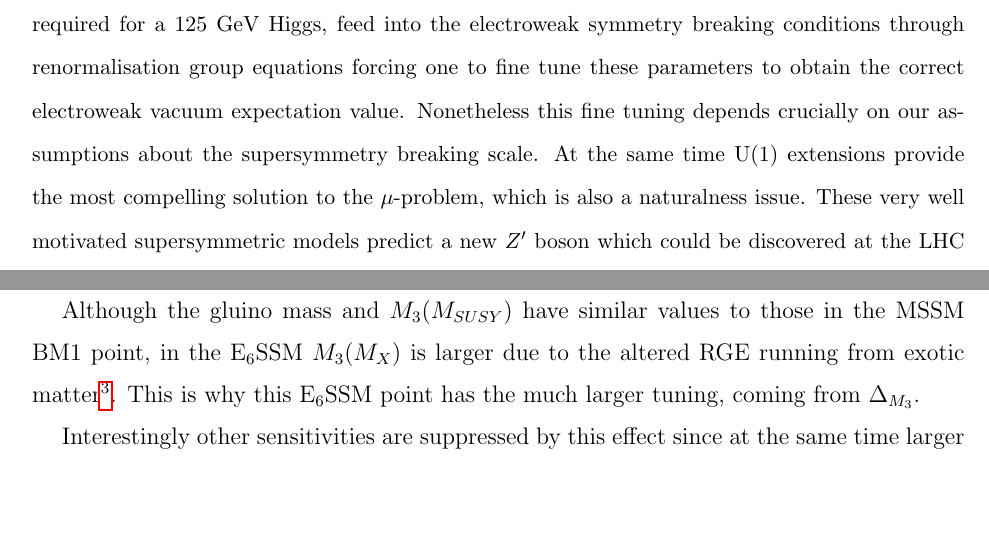
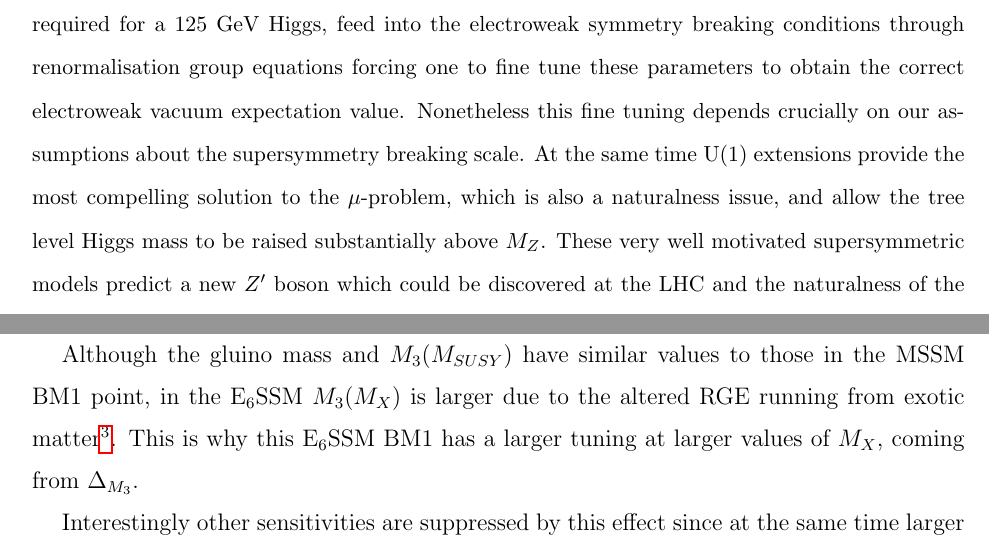
Before and after one commit to azedarach/E6SSM-Tuning, a LaTeX paper (paper/e6ssm-tuning-paper.tex): two parts of pages 1 and 23 of 52, joined at a grey line, cut so that both start at the same text, the shorter picture padded with empty space. Compiled offline with pdfLaTeX.

Commit message:
added tree ree level higgs mass raised to abstract. Plus other rephrasings.

```diff
--- a/paper/e6ssm-tuning-paper.tex
+++ b/paper/e6ssm-tuning-paper.tex
@@ -116,7 +116,7 @@ parameters to obtain the correct electroweak vacuum expectation value.
 Nonetheless this fine tuning depends crucially on our assumptions about
 the supersymmetry breaking scale.  At the same time U(1) extensions
 provide the most compelling solution to the $\mu$-problem, which is also
-a naturalness issue. These very well motivated supersymmetric models
+a naturalness issue, and allow the tree level Higgs mass to be raised substantially above $M_Z$. These very well motivated supersymmetric models
 predict a new $Z^\prime$ boson which could be discovered at the LHC and the
 naturalness of the model requires that the $Z^\prime$ boson mass
 should not be too far above the TeV scale.  Moreover this fine tuning
@@ -1155,11 +1155,12 @@ being the most fine tuned of the four shown in
 Fig.~\ref{Fig:BMs-varyMX}.
 
  Although the gluino mass and $M_3(M_{SUSY})$ have similar values to
- those in the MSSM BM1 point, in the E$_6$SSM $M_3(M_X)$ is larger
- due to the altered RGE running from exotic matter\footnote{This
-   altered RGE running is a result of the exotic matter introduced to
-   keep the extra $U(1)$ anomaly free. }. This is why this E$_6$SSM
- point has the much larger tuning, coming from $\Delta_{M_3}$.
+ those in the MSSM BM1 point, in the E$_6$SSM $M_3(M_X)$ is larger due
+ to the altered RGE running from exotic matter\footnote{This altered
+   RGE running is a result of the exotic matter introduced to keep the
+   extra $U(1)$ anomaly free. }. This is why this E$_6$SSM BM1 has a
+ larger tuning at larger values of $M_X$, coming from
+ $\Delta_{M_3}$.
 
 
 Interestingly other sensitivities are suppressed by this effect since
```
